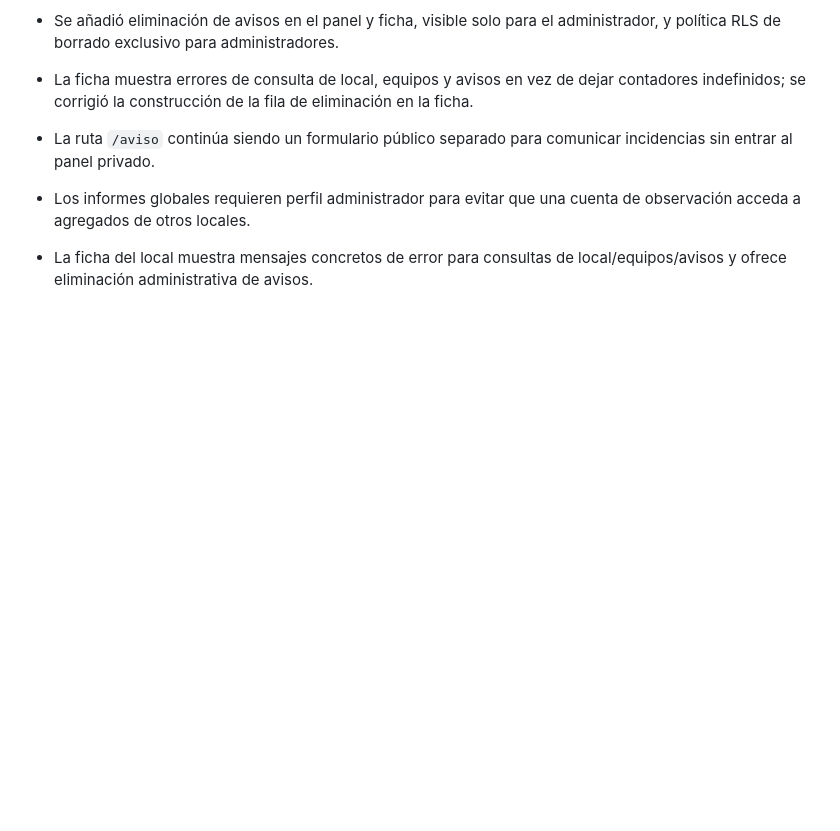
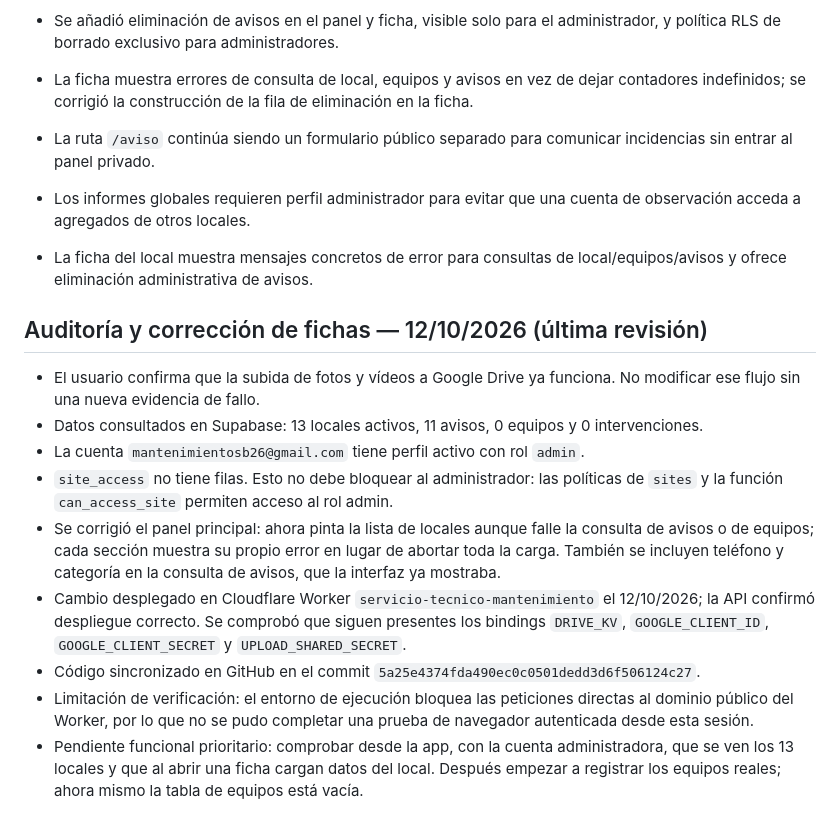
Before and after one commit to mantenimientosb26-art/Mantenimiento-, a Markdown page: docs/estado-actual.md, the part around the change. Rendered like a GitHub page; blank space fills up the shorter version.

Commit message:
Document latest maintenance app audit and site loading fix

```diff
--- a/docs/estado-actual.md
+++ b/docs/estado-actual.md
@@ -55,3 +55,16 @@
 
 - Los informes globales requieren perfil administrador para evitar que una cuenta de observación acceda a agregados de otros locales.
 - La ficha del local muestra mensajes concretos de error para consultas de local/equipos/avisos y ofrece eliminación administrativa de avisos.
+
+
+## Auditoría y corrección de fichas — 12/10/2026 (última revisión)
+
+- El usuario confirma que la subida de fotos y vídeos a Google Drive ya funciona. No modificar ese flujo sin una nueva evidencia de fallo.
+- Datos consultados en Supabase: 13 locales activos, 11 avisos, 0 equipos y 0 intervenciones.
+- La cuenta `mantenimientosb26@gmail.com` tiene perfil activo con rol `admin`.
+- `site_access` no tiene filas. Esto no debe bloquear al administrador: las políticas de `sites` y la función `can_access_site` permiten acceso al rol admin.
+- Se corrigió el panel principal: ahora pinta la lista de locales aunque falle la consulta de avisos o de equipos; cada sección muestra su propio error en lugar de abortar toda la carga. También se incluyen teléfono y categoría en la consulta de avisos, que la interfaz ya mostraba.
+- Cambio desplegado en Cloudflare Worker `servicio-tecnico-mantenimiento` el 12/10/2026; la API confirmó despliegue correcto. Se comprobó que siguen presentes los bindings `DRIVE_KV`, `GOOGLE_CLIENT_ID`, `GOOGLE_CLIENT_SECRET` y `UPLOAD_SHARED_SECRET`.
+- Código sincronizado en GitHub en el commit `5a25e4374fda490ec0c0501dedd3d6f506124c27`.
+- Limitación de verificación: el entorno de ejecución bloquea las peticiones directas al dominio público del Worker, por lo que no se pudo completar una prueba de navegador autenticada desde esta sesión.
+- Pendiente funcional prioritario: comprobar desde la app, con la cuenta administradora, que se ven los 13 locales y que al abrir una ficha cargan datos del local. Después empezar a registrar los equipos reales; ahora mismo la tabla de equipos está vacía.
```
